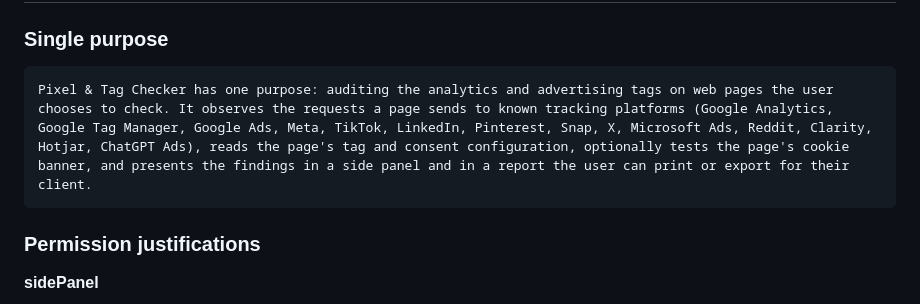
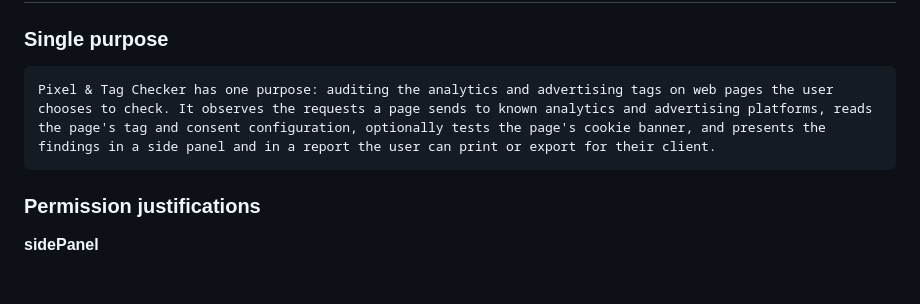
Before and after one commit to shadabkhansir/Tracking-QA-client-audit, a Markdown page: store/STORE_LISTING.md, the part around the change. Drawn GitHub-style; blank space fills up the shorter version.

Commit message:
Store listing: single-purpose text without a platform list
Co-Authored-By: Claude Opus 5.5 <noreply@anthropic.com>
Claude-Session: https://claude.ai/code/session_01X6zQMSJ4r3ZywzEzPmZ2XT

````diff
--- a/store/STORE_LISTING.md
+++ b/store/STORE_LISTING.md
@@ -102,7 +102,7 @@ Screenshots show the real extension UI with sample data for fictional sites (sho
 ### Single purpose
 
 ```
-Pixel & Tag Checker has one purpose: auditing the analytics and advertising tags on web pages the user chooses to check. It observes the requests a page sends to known tracking platforms (Google Analytics, Google Tag Manager, Google Ads, Meta, TikTok, LinkedIn, Pinterest, Snap, X, Microsoft Ads, Reddit, Clarity, Hotjar, ChatGPT Ads), reads the page's tag and consent configuration, optionally tests the page's cookie banner, and presents the findings in a side panel and in a report the user can print or export for their client.
+Pixel & Tag Checker has one purpose: auditing the analytics and advertising tags on web pages the user chooses to check. It observes the requests a page sends to known analytics and advertising platforms, reads the page's tag and consent configuration, optionally tests the page's cookie banner, and presents the findings in a side panel and in a report the user can print or export for their client.
 ```
 
 ### Permission justifications
````
